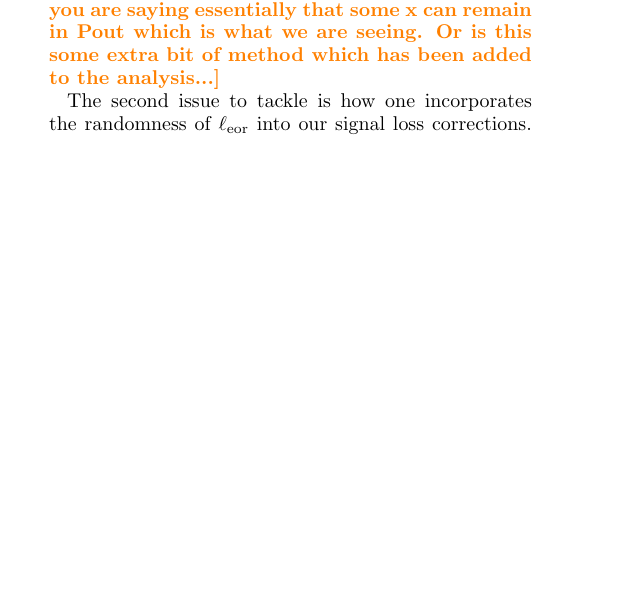
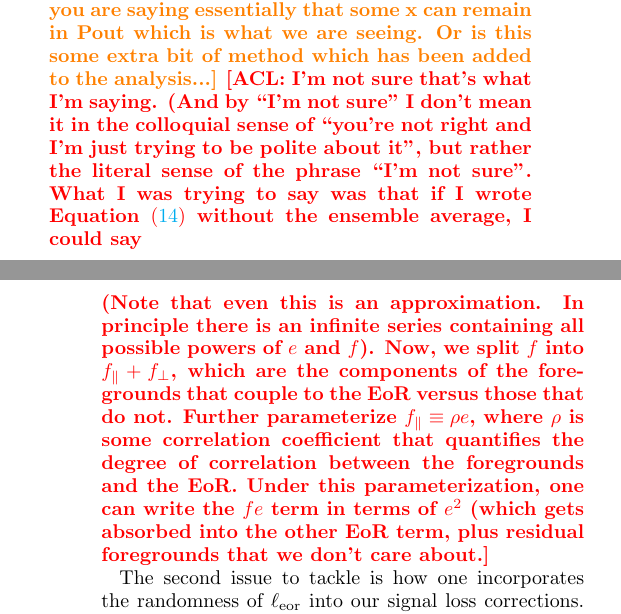
Before and after one commit to carinacheng/PAPERMethods_paper, a LaTeX paper (PAPER.tex): part of one column of page 16 of 30 before the commit and two parts of the columns of pages 16 and 17 of 30 after it, the two joined at a grey line, cut so that both start at the same text, the shorter picture padded with empty space. Compiled offline with pdfLaTeX.

Commit message:
Edited definition of M_alpha and also responded to some of Danny's comments

```diff
--- a/PAPER.tex
+++ b/PAPER.tex
@@ -1113,7 +1113,11 @@ P_{\rm out,\alpha} &=&  M_{\alpha}\textbf{r}^{\dagger}\textbf{C}_{r}^{-1}\textbf
 \end{eqnarray}
 
 The treatment we outlined in the previous section implicitly assumed that signal loss corrections could be treated in expectation. In practice, however, the signal loss itself is a random variable --- some realizations of the cosmological signal may be more correlated with foreground modes than others, leading to more signal loss. This leads to two issues. The first is that Equation \eqref{eq:LinearPspecSum} may not hold. In particular, a third term that is a quadratic combination of $\f$ and $\s$ (e.g., $\f^\dagger \C^{-1} \s$) may appear. However, we can circumvent this issue by decomposing $\f$ into a sum of two vectors, one that is proportional to $\s$ and one that is orthogonal to $\s$. The former can be absorbed into the EoR term (part of the signal loss estimate), while the latter can be absorbed into the foreground term.
-\dcj{Wait what? I think you are saying essentially that some x can remain in Pout which is what we are seeing. Or is this some extra bit of method which has been added to the analysis...}
+\dcj{Wait what? I think you are saying essentially that some x can remain in Pout which is what we are seeing. Or is this some extra bit of method which has been added to the analysis...} \acl{I'm not sure that's what I'm saying. (And by ``I'm not sure" I don't mean it in the colloquial sense of ``you're not right and I'm just trying to be polite about it", but rather the literal sense of the phrase ``I'm not sure". What I was trying to say was that if I wrote Equation \eqref{eq:LinearPspecSum} without the ensemble average, I could say
+\begin{equation}
+\phat_x \approx \ell_{\rm fg} f^2 + \ell_{\rm eor} e^2 + \ell_{\rm fe} fe.
+\end{equation}
+(Note that even this is an approximation. In principle there is an infinite series containing all possible powers of $e$ and $f$). Now, we split $f$ into $ f_\parallel + f_\perp$, which are the components of the foregrounds that couple to the EoR versus those that do not. Further parameterize $f_\parallel \equiv \rho e$, where $\rho$ is some correlation coefficient that quantifies the degree of correlation between the foregrounds and the EoR. Under this parameterization, one can write the $fe$ term in terms of $e^2$ (which gets absorbed into the other EoR term, plus residual foregrounds that we don't care about.}
 
 The second issue to tackle is how one incorporates the randomness of $\ell_{\rm eor}$ into our signal loss corrections. Phrased in the context of Bayes' rule, we wish to find the posterior probability distribution of $p( \p_{\rm eor} | \phat_{x})$ for $\p_{\rm eor}$ given the uncorrected power spectrum estimate $\phat_{x}$. Since Equation \eqref{eq:Deriv2} is a good approximation of Equation \eqref{eq:Deriv1}, which we argued for in the previous section, we can write $\p_{\rm eor}$ as $P_{in}$, and hence the probability distribution is given by
 \begin{equation}
```
Also changed, not shown: PAPER.pdf, PAPER.tex (6 more changed lines), 3 other files.
